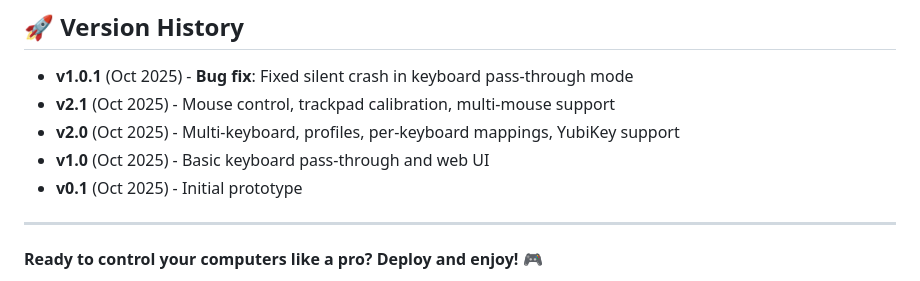
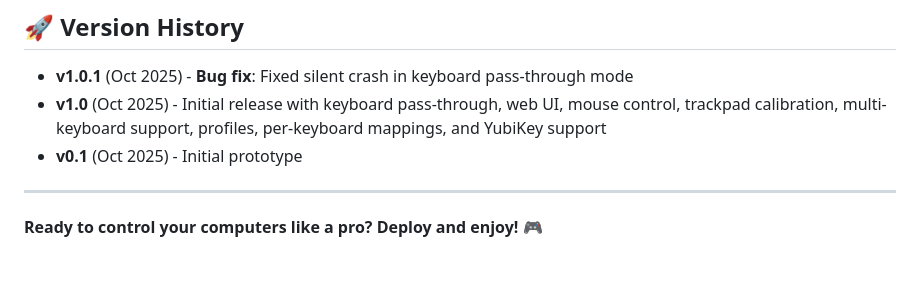
Before and after one commit to jtroo/de-bird, a Markdown page: README.md, the part around the change. Drawn GitHub-style.

Commit message:
Fix version history to be consistent
- Consolidated v2.x versions into v1.0 initial release
- Removed confusing version number regression (2.x → 1.0.1)
- Made version history logical and sequential

```diff
--- a/README.md
+++ b/README.md
@@ -785,9 +785,7 @@ cd keybird/manual-deploy
 ## 🚀 Version History
 
 - **v1.0.1** (Oct 2025) - **Bug fix**: Fixed silent crash in keyboard pass-through mode
-- **v2.1** (Oct 2025) - Mouse control, trackpad calibration, multi-mouse support
-- **v2.0** (Oct 2025) - Multi-keyboard, profiles, per-keyboard mappings, YubiKey support
-- **v1.0** (Oct 2025) - Basic keyboard pass-through and web UI
+- **v1.0** (Oct 2025) - Initial release with keyboard pass-through, web UI, mouse control, trackpad calibration, multi-keyboard support, profiles, per-keyboard mappings, and YubiKey support
 - **v0.1** (Oct 2025) - Initial prototype
 
 ---
```
